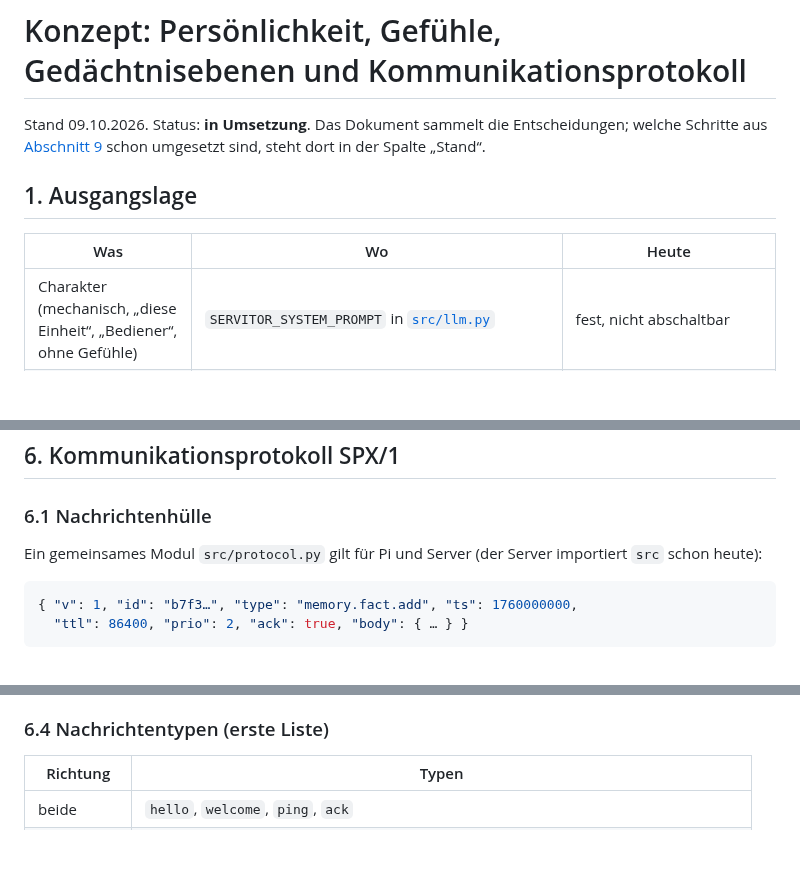
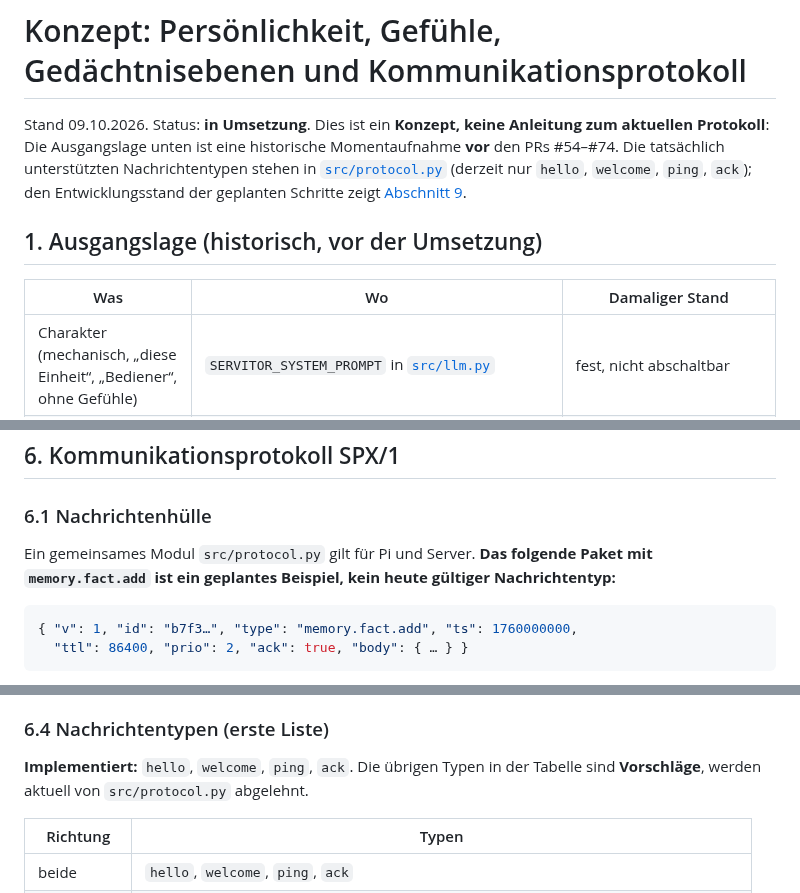
Before and after one commit to 0b-ivan/pi-voice-assistant, a Markdown page: docs/concepts/persoenlichkeit-und-protokoll.md, 3 parts joined by grey strips. Drawn GitHub-style; blank space fills up the shorter version.

Commit message:
docs: label protocol concept baseline and future message types

````diff
--- a/docs/concepts/persoenlichkeit-und-protokoll.md
+++ b/docs/concepts/persoenlichkeit-und-protokoll.md
@@ -1,10 +1,10 @@
 # Konzept: Persönlichkeit, Gefühle, Gedächtnisebenen und Kommunikationsprotokoll
 
-Stand 09.10.2026. Status: **in Umsetzung**. Das Dokument sammelt die Entscheidungen; welche Schritte aus [Abschnitt 9](#9-umsetzung-in-schritten) schon umgesetzt sind, steht dort in der Spalte „Stand“.
+Stand 09.10.2026. Status: **in Umsetzung**. Dies ist ein **Konzept, keine Anleitung zum aktuellen Protokoll**: Die Ausgangslage unten ist eine historische Momentaufnahme **vor** den PRs #54–#74. Die tatsächlich unterstützten Nachrichtentypen stehen in [`src/protocol.py`](../../src/protocol.py) (derzeit nur `hello`, `welcome`, `ping`, `ack`); den Entwicklungsstand der geplanten Schritte zeigt [Abschnitt 9](#9-umsetzung-in-schritten).
 
-## 1. Ausgangslage
+## 1. Ausgangslage (historisch, vor der Umsetzung)
 
-| Was | Wo | Heute |
+| Was | Wo | Damaliger Stand |
 |---|---|---|
 | Charakter (mechanisch, „diese Einheit“, „Bediener“, ohne Gefühle) | `SERVITOR_SYSTEM_PROMPT` in [`src/llm.py`](../../src/llm.py) | fest, nicht abschaltbar |
 | Lore (Warhammer 40k) | `LORE_PROMPTS` in `src/llm.py`, Stufen `off / light / full` | im Menü umschaltbar |
@@ -154,7 +154,7 @@ Für die Gesprächserkennung gilt:
 ## 6. Kommunikationsprotokoll SPX/1
 
 ### 6.1 Nachrichtenhülle
-Ein gemeinsames Modul `src/protocol.py` gilt für Pi und Server (der Server importiert `src` schon heute):
+Ein gemeinsames Modul `src/protocol.py` gilt für Pi und Server. **Das folgende Paket mit `memory.fact.add` ist ein geplantes Beispiel, kein heute gültiger Nachrichtentyp:**
 
 ```json
 { "v": 1, "id": "b7f3…", "type": "memory.fact.add", "ts": 1760000000,
@@ -177,6 +177,9 @@ Ein gemeinsames Modul `src/protocol.py` gilt für Pi und Server (der Server impo
 3. **Opus beim Hochladen** zurückgestellt: Laut [Roadmap](../roadmap.md) kostet ffmpeg auf dem Pi ca. 5 s.
 
 ### 6.4 Nachrichtentypen (erste Liste)
+
+**Implementiert:** `hello`, `welcome`, `ping`, `ack`. Die übrigen Typen in der Tabelle sind **Vorschläge**, werden aktuell von `src/protocol.py` abgelehnt.
+
 | Richtung | Typen |
 |---|---|
 | beide | `hello`, `welcome`, `ping`, `ack` |
````
